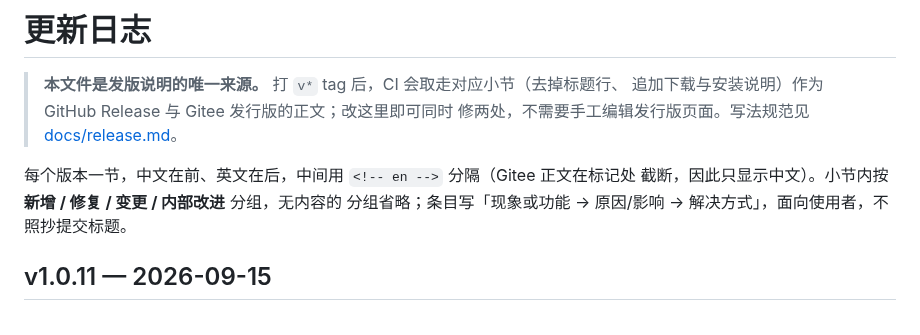
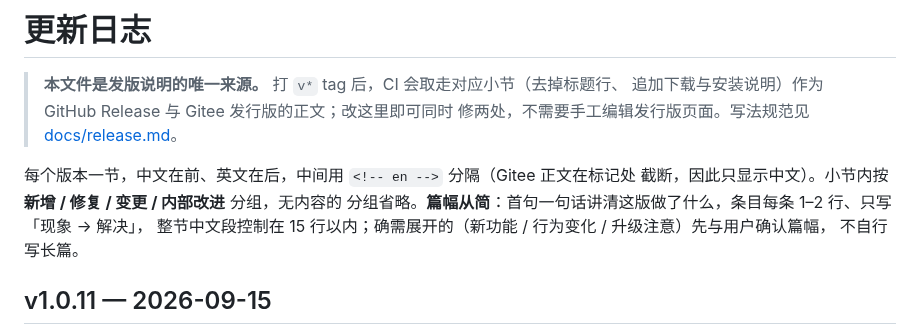
Before and after one commit to cilis/dsh-tauri-launcher, a Markdown page: CHANGELOG.md, the part around the change. Rendered like a GitHub page.

```diff
--- a/CHANGELOG.md
+++ b/CHANGELOG.md
@@ -6,7 +6,9 @@
 
 每个版本一节，中文在前、英文在后，中间用 `<!-- en -->` 分隔（Gitee 正文在标记处
 截断，因此只显示中文）。小节内按 **新增 / 修复 / 变更 / 内部改进** 分组，无内容的
-分组省略；条目写「现象或功能 → 原因/影响 → 解决方式」，面向使用者，不照抄提交标题。
+分组省略。**篇幅从简**：首句一句话讲清这版做了什么，条目每条 1–2 行、只写「现象 → 解决」，
+整节中文段控制在 15 行以内；确需展开的（新功能 / 行为变化 / 升级注意）先与用户确认篇幅，
+不自行写长篇。
 
 ## v1.0.11 — 2026-09-15
 
```
Also changed, not shown: docs/release.md (+15 -2 lines).
